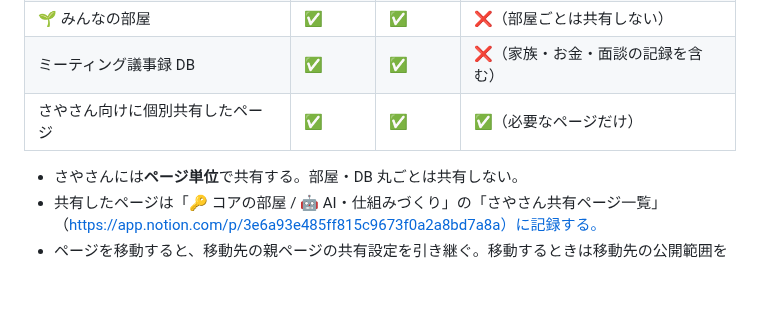
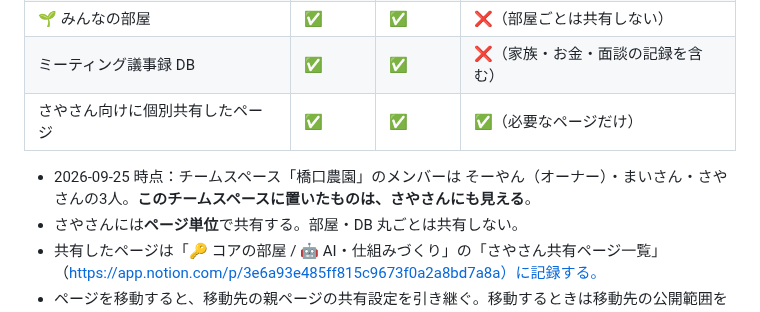
Before and after one commit to Soyan3355-ui/my-context, a Markdown page: notion-map.md, the part around the change. Drawn GitHub-style; blank space fills up the shorter version.

Commit message:
sync: チームスペース「橋口農園」のメンバー構成を追記（2026-09-25）
Co-Authored-By: Claude Opus 5.5 <noreply@anthropic.com>
Claude-Session: https://claude.ai/code/session_01CmeF3qKkvSFVwodmE65y3e

```diff
--- a/notion-map.md
+++ b/notion-map.md
@@ -47,6 +47,7 @@ Notion AI（Notion AI エージェントの設定ページ。動かさない）
 | ミーティング議事録 DB | ✅ | ✅ | ❌（家族・お金・面談の記録を含む） |
 | さやさん向けに個別共有したページ | ✅ | ✅ | ✅（必要なページだけ） |
 
+- 2026-09-25 時点：チームスペース「橋口農園」のメンバーは そーやん（オーナー）・まいさん・さやさんの3人。**このチームスペースに置いたものは、さやさんにも見える**。
 - さやさんには**ページ単位**で共有する。部屋・DB 丸ごとは共有しない。
 - 共有したページは「🔑 コアの部屋 / 🤖 AI・仕組みづくり」の「さやさん共有ページ一覧」（https://app.notion.com/p/3e6a93e485ff815c9673f0a2a8bd7a8a）に記録する。
 - ページを移動すると、移動先の親ページの共有設定を引き継ぐ。移動するときは移動先の公開範囲を確認する。
```
